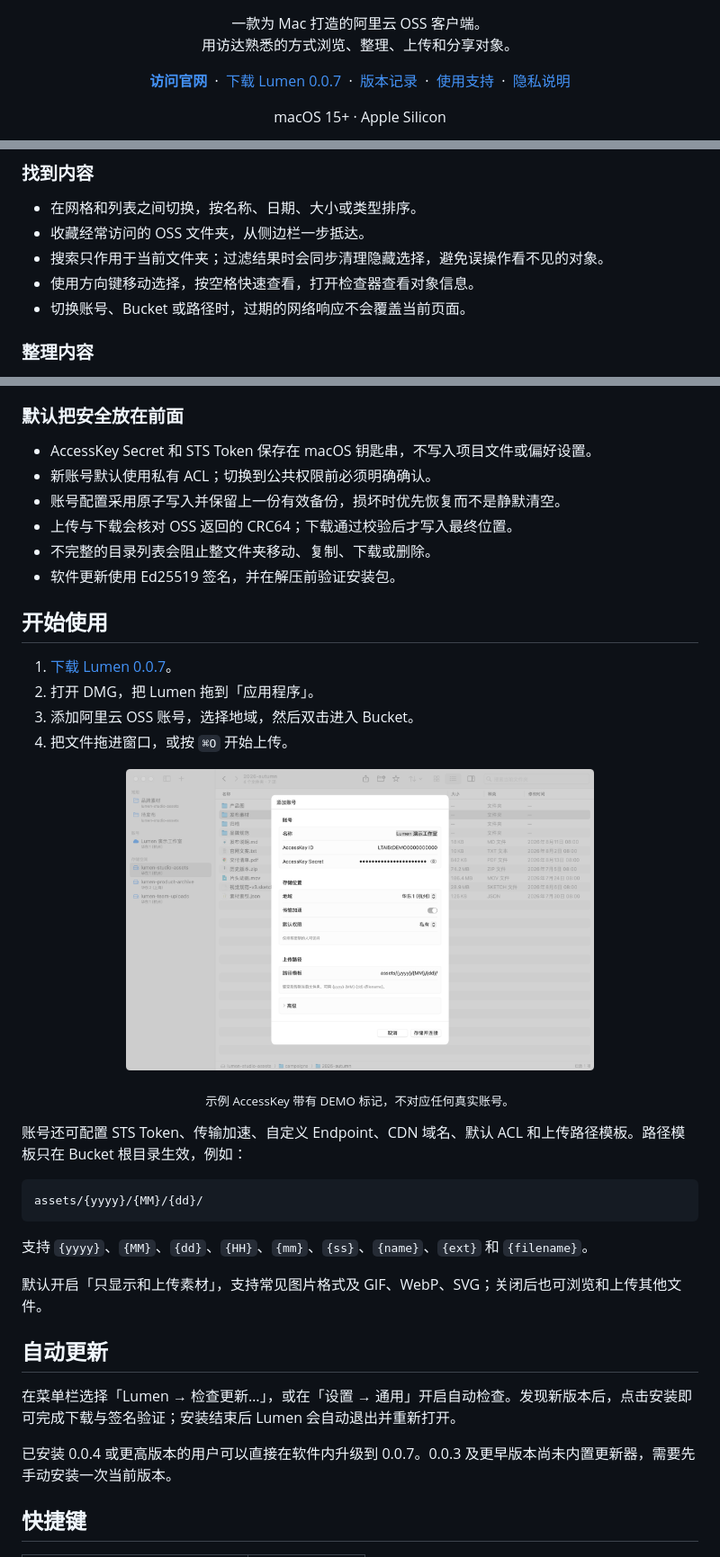
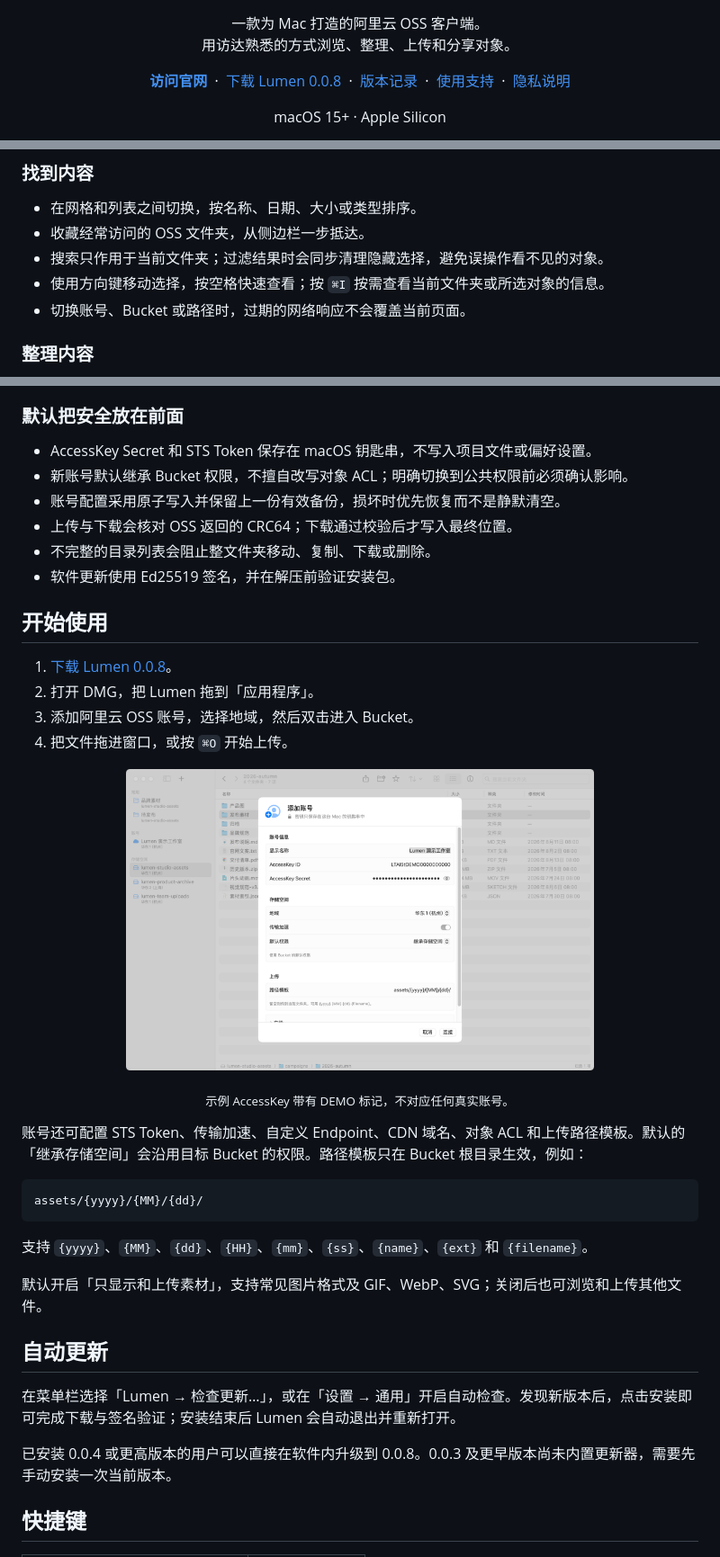
Before and after one commit to ihopefulChina/Lumen, a Markdown page: README.md, 3 parts joined by grey strips. Shown at 90% size. Drawn GitHub-style; pictures changed too: docs/account.png.

Commit message:
docs: prepare Lumen 0.0.8 release

````diff
--- a/README.md
+++ b/README.md
@@ -12,7 +12,7 @@
 <p align="center">
   <a href="https://ihopefulchina.github.io/Lumen/"><strong>访问官网</strong></a>
   &nbsp;·&nbsp;
-  <a href="https://github.com/ihopefulChina/Lumen/releases/latest/download/Lumen-0.0.7.dmg">下载 Lumen 0.0.7</a>
+  <a href="https://github.com/ihopefulChina/Lumen/releases/latest/download/Lumen-0.0.8.dmg">下载 Lumen 0.0.8</a>
   &nbsp;·&nbsp;
   <a href="https://github.com/ihopefulChina/Lumen/releases">版本记录</a>
   &nbsp;·&nbsp;
@@ -40,7 +40,7 @@ Lumen 把账号、Bucket、文件和对象信息放进一个原生 macOS 窗口
 - 在网格和列表之间切换，按名称、日期、大小或类型排序。
 - 收藏经常访问的 OSS 文件夹，从侧边栏一步抵达。
 - 搜索只作用于当前文件夹；过滤结果时会同步清理隐藏选择，避免误操作看不见的对象。
-- 使用方向键移动选择，按空格快速查看，打开检查器查看对象信息。
+- 使用方向键移动选择，按空格快速查看；按 `⌘I` 按需查看当前文件夹或所选对象的信息。
 - 切换账号、Bucket 或路径时，过期的网络响应不会覆盖当前页面。
 
 ### 整理内容
@@ -64,7 +64,7 @@ Lumen 把账号、Bucket、文件和对象信息放进一个原生 macOS 窗口
 ### 默认把安全放在前面
 
 - AccessKey Secret 和 STS Token 保存在 macOS 钥匙串，不写入项目文件或偏好设置。
-- 新账号默认使用私有 ACL；切换到公共权限前必须明确确认。
+- 新账号默认继承 Bucket 权限，不擅自改写对象 ACL；明确切换到公共权限前必须确认影响。
 - 账号配置采用原子写入并保留上一份有效备份，损坏时优先恢复而不是静默清空。
 - 上传与下载会核对 OSS 返回的 CRC64；下载通过校验后才写入最终位置。
 - 不完整的目录列表会阻止整文件夹移动、复制、下载或删除。
@@ -72,7 +72,7 @@ Lumen 把账号、Bucket、文件和对象信息放进一个原生 macOS 窗口
 
 ## 开始使用
 
-1. [下载 Lumen 0.0.7](https://github.com/ihopefulChina/Lumen/releases/latest/download/Lumen-0.0.7.dmg)。
+1. [下载 Lumen 0.0.8](https://github.com/ihopefulChina/Lumen/releases/latest/download/Lumen-0.0.8.dmg)。
 2. 打开 DMG，把 Lumen 拖到「应用程序」。
 3. 添加阿里云 OSS 账号，选择地域，然后双击进入 Bucket。
 4. 把文件拖进窗口，或按 `⌘O` 开始上传。
@@ -83,7 +83,7 @@ Lumen 把账号、Bucket、文件和对象信息放进一个原生 macOS 窗口
 
 <p align="center"><sub>示例 AccessKey 带有 DEMO 标记，不对应任何真实账号。</sub></p>
 
-账号还可配置 STS Token、传输加速、自定义 Endpoint、CDN 域名、默认 ACL 和上传路径模板。路径模板只在 Bucket 根目录生效，例如：
+账号还可配置 STS Token、传输加速、自定义 Endpoint、CDN 域名、对象 ACL 和上传路径模板。默认的「继承存储空间」会沿用目标 Bucket 的权限。路径模板只在 Bucket 根目录生效，例如：
 
 ```text
 assets/{yyyy}/{MM}/{dd}/
@@ -97,7 +97,7 @@ assets/{yyyy}/{MM}/{dd}/
 
 在菜单栏选择「Lumen → 检查更新…」，或在「设置 → 通用」开启自动检查。发现新版本后，点击安装即可完成下载与签名验证；安装结束后 Lumen 会自动退出并重新打开。
 
-已安装 0.0.4 或更高版本的用户可以直接在软件内升级到 0.0.7。0.0.3 及更早版本尚未内置更新器，需要先手动安装一次当前版本。
+已安装 0.0.4 或更高版本的用户可以直接在软件内升级到 0.0.8。0.0.3 及更早版本尚未内置更新器，需要先手动安装一次当前版本。
 
 ## 快捷键
 
````
Also changed, not shown: other parts of README.md (+4 -3 lines), docs/releases/v0.0.8.md (added, +21 -0 lines), docs/browser.png, website/assets/account.png, website/assets/browser.png, 7 other files.
